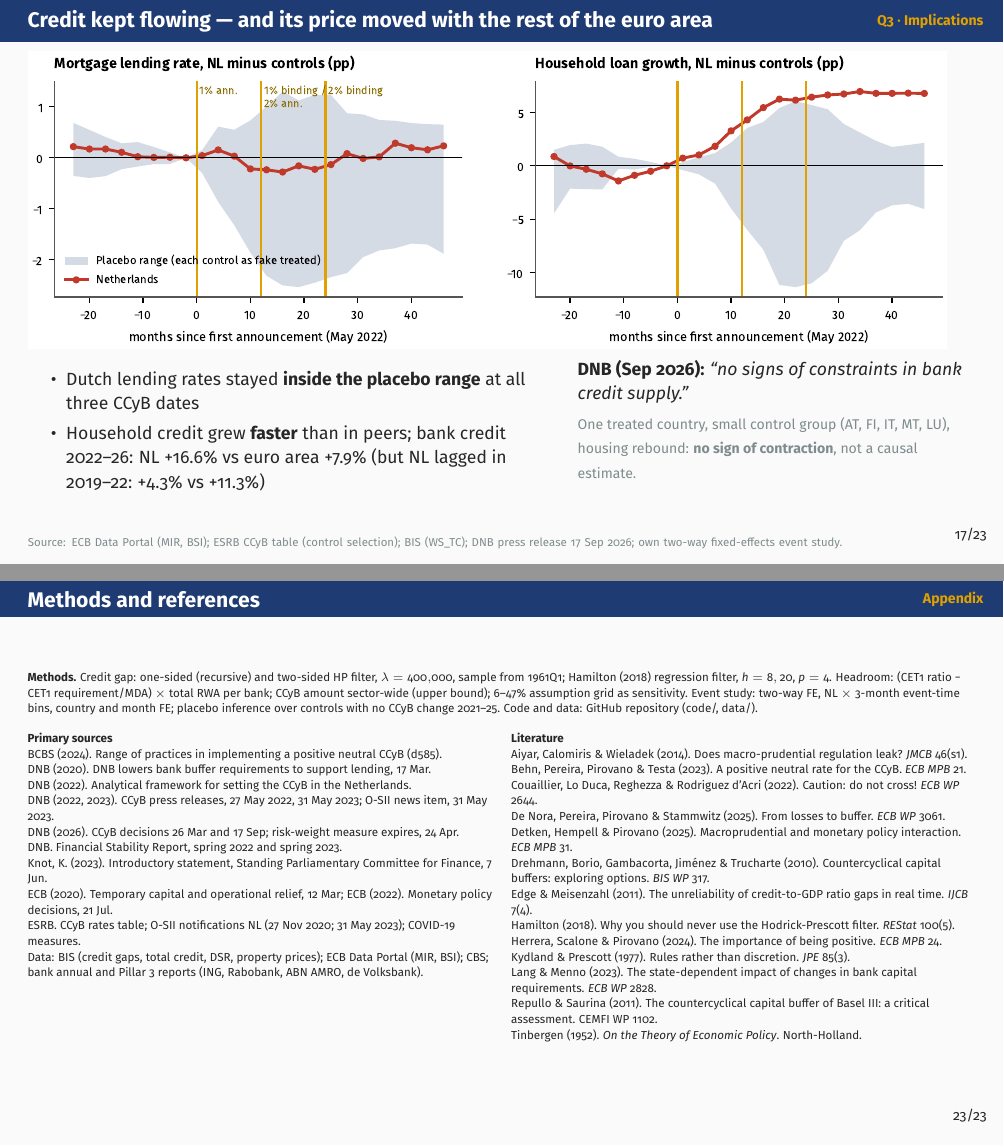
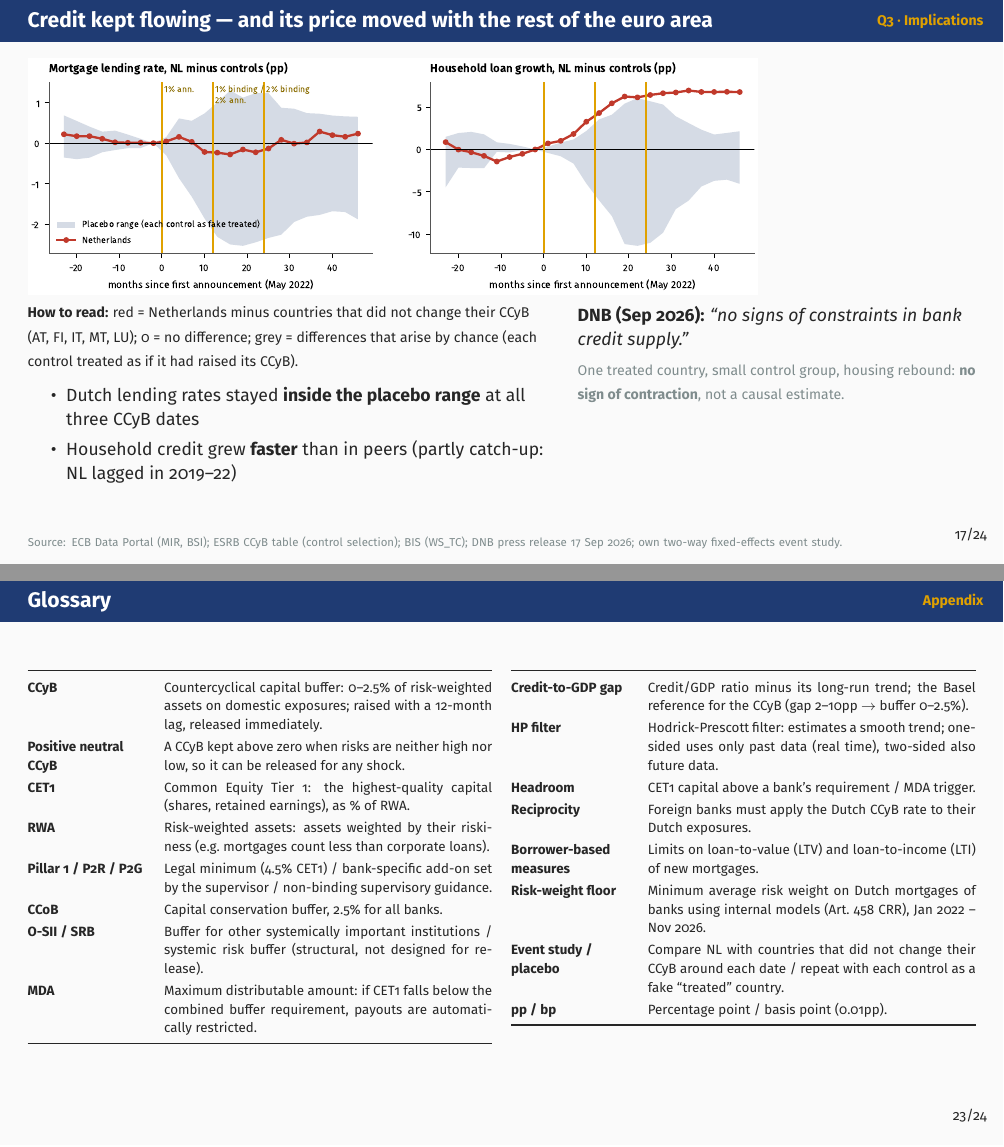
Before and after one commit to johnhz0229/Netherland_CCyB, LaTeX slides (slides/main.tex): pages 17 and 23 of 23 before the commit and pages 17 and 23 of 24 after it, joined at a grey line. Compiled offline with pdfLaTeX.

Commit message:
Review slides for clarity and MECE structure
- Fix capital-stack diagram: MDA trigger sits at the top of the combined buffer
- Define jargon on first use (CCyB, O-SII, CET1, credit-to-GDP gap, positive neutral,
  headroom, borrower-based limits); add an appendix glossary slide
- Slide 4 shows the MECE map of the three acts (sub-topics per assignment question)
- Timeline title corrected (1% was announced before the first ECB hike)
- Event-study slide gets a 'how to read' line; credit-gap slide defines the gap;
  'Q1 in one line' synthesis labelled on the banks slide

Co-Authored-By: Claude Opus 5.5 <noreply@anthropic.com>
Claude-Session: https://claude.ai/code/session_01HmpzDnRqo4CrfLWLHWVVpc

```diff
--- a/slides/main.tex
+++ b/slides/main.tex
@@ -456,7 +458,7 @@
   \raggedright\small
   \begin{columns}[T,onlytextwidth]
     \column{0.52\textwidth}
-    Net interest income \textbf{+6.7\%} in 2022 → banks build buffers from \emph{retained earnings}, not by cutting loans. Headroom shrank because of RWA growth and payouts, not the CCyB.
+    \textbf{Headroom} = CET1 capital above the bank's requirement (MDA trigger). Net interest income \textbf{+6.7\%} in 2022 → buffers built from \emph{retained earnings}, not by cutting loans. Headroom shrank because of RWA growth and payouts, not the CCyB.
     \column{0.45\textwidth}
     \textbf{ECB:} gradual build-up + high profitability “limit these economic costs” (MPB 24); activating buffers during the 2022–23 tightening “can mitigate implementation costs” (MPB 31).
   \end{columns}
@@ -470,18 +472,19 @@
 \qtag{Q3 · Implications}
 \begin{frame}{Credit kept flowing — and its price moved with the rest of the euro area}
   \centering
-  \includegraphics[width=0.97\textwidth]{figs/event.pdf}
+  \includegraphics[height=0.47\textheight]{figs/event.pdf}
   \vspace{-2pt}
   \raggedright\small
   \begin{columns}[T,onlytextwidth]
     \column{0.55\textwidth}
+    {\scriptsize\textbf{How to read:} red = Netherlands minus countries that did not change their CCyB (AT, FI, IT, MT, LU); 0 = no difference; grey = differences that arise by chance (each control treated as if it had raised its CCyB).}
     \begin{itemize}\setlength\itemsep{0pt}
       \item Dutch lending rates stayed \textbf{inside the placebo range} at all three CCyB dates
-      \item Household credit grew \textbf{faster} than in peers; bank credit 2022–26: NL +16.6\% vs euro area +7.9\% (but NL lagged in 2019–22: +4.3\% vs +11.3\%)
+      \item Household credit grew \textbf{faster} than in peers (partly catch-up: NL lagged in 2019–22)
     \end{itemize}
     \column{0.42\textwidth}
     \textbf{DNB (Sep 2026):} \emph{“no signs of constraints in bank credit supply.”}\\[3pt]
-    {\scriptsize\color{grey} One treated country, small control group (AT, FI, IT, MT, LU), housing rebound: \textbf{no sign of contraction}, not a causal estimate.}
+    {\scriptsize\color{grey} One treated country, small control group, housing rebound: \textbf{no sign of contraction}, not a causal estimate.}
   \end{columns}
   \source{ECB Data Portal (MIR, BSI); ESRB CCyB table (control selection); BIS (WS\_TC); DNB press release 17 Sep 2026; own two-way fixed-effects event study.}
   \slidenote{16}
@@ -615,6 +618,40 @@
   \slidenote{21}
 \end{frame}
 
+% ===================================================================================== Glossary (backup)
+\qtag{Appendix}
+\begin{frame}{Glossary}
+  \fontsize{7.6}{9.2}\selectfont
+  \begin{columns}[T,onlytextwidth]
+    \column{0.49\textwidth}
+    \begin{tabularx}{\linewidth}{@{}>{\raggedright\arraybackslash\bfseries}p{2.3cm}X@{}}
+      \toprule
+      CCyB & Countercyclical capital buffer: 0–2.5\% of risk-weighted assets on domestic exposures; raised with a 12-month lag, released immediately. \\
+      Positive neutral CCyB & A CCyB kept above zero when risks are neither high nor low, so it can be released for any shock. \\
+      CET1 & Common Equity Tier 1: the highest-quality capital (shares, retained earnings), as \% of RWA. \\
+      RWA & Risk-weighted assets: assets weighted by their riskiness (e.g.\ mortgages count less than corporate loans). \\
+      Pillar 1 / P2R / P2G & Legal minimum (4.5\% CET1) / bank-specific add-on set by the supervisor / non-binding supervisory guidance. \\
+      CCoB & Capital conservation buffer, 2.5\% for all banks. \\
+      O-SII / SRB & Buffer for other systemically important institutions / systemic risk buffer (structural, not designed for release). \\
+      MDA & Maximum distributable amount: if CET1 falls below the combined buffer requirement, payouts are automatically restricted. \\
+      \bottomrule
+    \end{tabularx}
+    \column{0.49\textwidth}
+    \begin{tabularx}{\linewidth}{@{}>{\raggedright\arraybackslash\bfseries}p{2.3cm}X@{}}
+      \toprule
+      Credit-to-GDP gap & Credit/GDP ratio minus its long-run trend; the Basel reference for the CCyB (gap 2–10pp → buffer 0–2.5\%). \\
+      HP filter & Hodrick-Prescott filter: estimates a smooth trend; one-sided uses only past data (real time), two-sided also future data. \\
+      Headroom & CET1 capital above a bank's requirement / MDA trigger. \\
+      Reciprocity & Foreign banks must apply the Dutch CCyB rate to their Dutch exposures. \\
+      Borrower-based measures & Limits on loan-to-value (LTV) and loan-to-income (LTI) of new mortgages. \\
+      Risk-weight floor & Minimum average risk weight on Dutch mortgages of banks using internal models (Art.\ 458 CRR), Jan 2022 – Nov 2026. \\
+      Event study / placebo & Compare NL with countries that did not change their CCyB around each date / repeat with each control as a fake “treated” country. \\
+      pp / bp & Percentage point / basis point (0.01pp). \\
+      \bottomrule
+    \end{tabularx}
+  \end{columns}
+\end{frame}
+
 % ===================================================================================== 22
 \qtag{Appendix}
 \begin{frame}{Methods and references}
```
Also changed, not shown: Netherlands_CCyB_slides.pdf, Netherlands_CCyB_slides_with_notes.pdf, slides/figs/event.pdf, slides/figs/gap.pdf, slides/figs/headroom.pdf, slides/figs/indicators.pdf, slides/figs/swap.pdf, slides/main.pdf, slides/main_notes.pdf, slides/main.tex (54 more changed lines), 1 other file.
